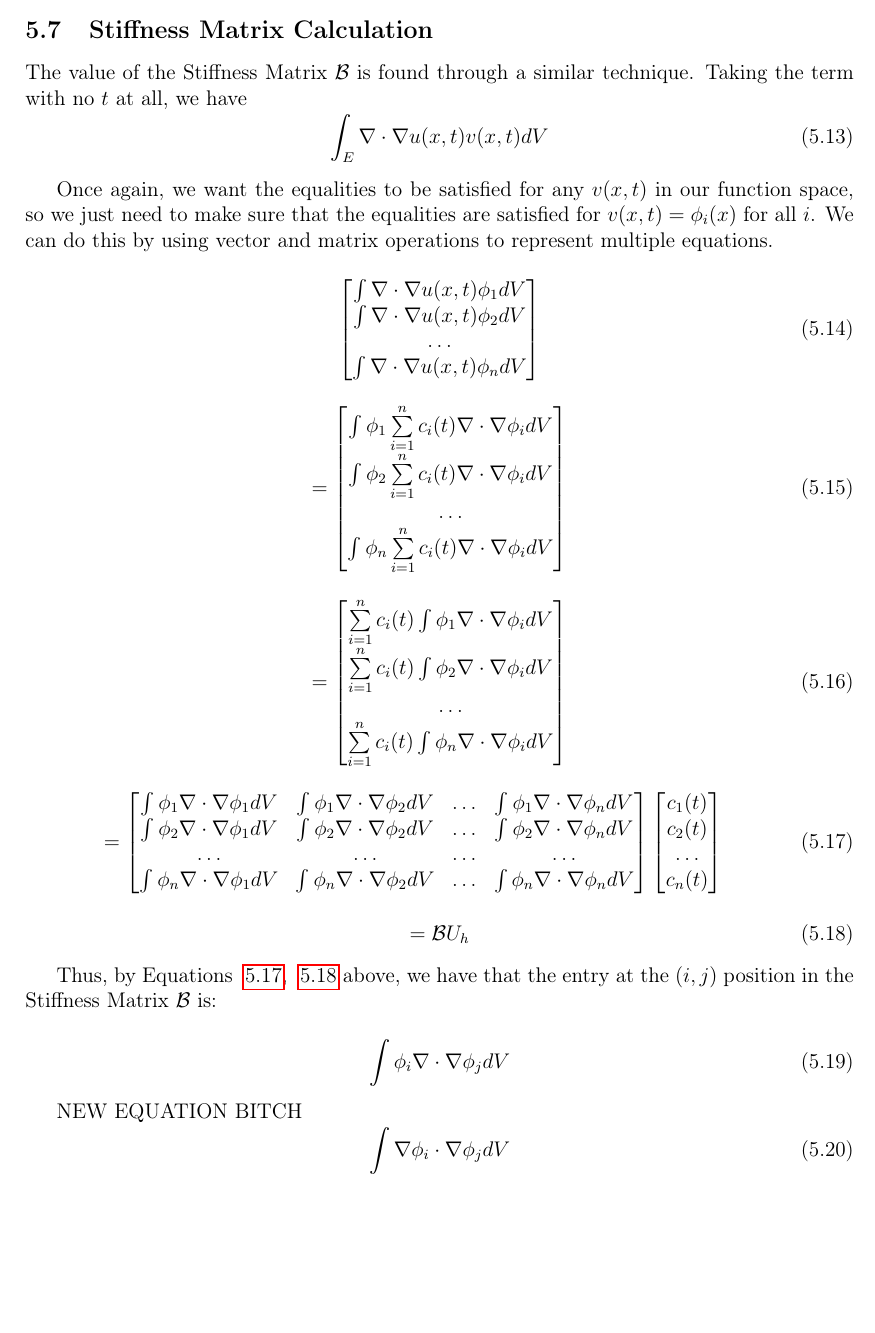
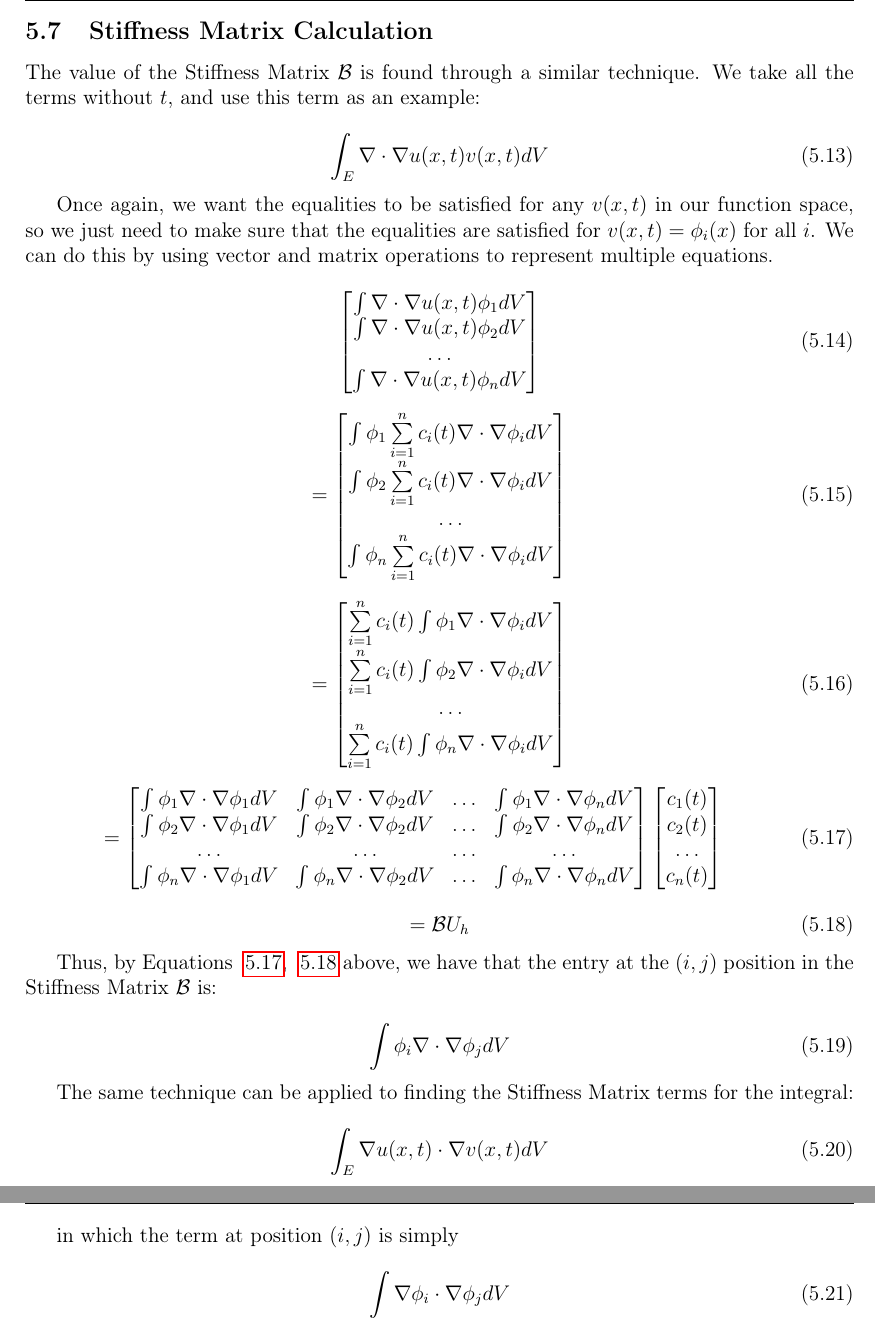
Before and after one commit to AndrewWang996/Rapport-du-Stage, a LaTeX document (main.tex, which reads TexSections/Discontinuous-Galerkin-Method.tex): part of page 25 of 43 before the commit and two parts of pages 25 and 26 of 43 after it, the two joined at a grey line, cut so that both start at the same text, the shorter picture padded with empty space. Compiled offline with pdfLaTeX.

```diff
--- a/TexSections/Discontinuous-Galerkin-Method.tex
+++ b/TexSections/Discontinuous-Galerkin-Method.tex
@@ -200,7 +199,8 @@
 
 \subsection{Stiffness Matrix Calculation}
 
-The value of the Stiffness Matrix $\mathcal{B}$ is found through a similar technique. Taking the term with no $t$ at all, we have
+The value of the Stiffness Matrix $\mathcal{B}$ is found through a similar technique. We take all the terms without $t$, and use this term as an example:
+
 \begin{equation}
 \int_E \nabla \cdot \nabla u(x,t) v(x,t) dV
 \end{equation}
@@ -263,9 +263,13 @@
 \int \phi_i \nabla \cdot \nabla \phi_j dV
 \end{equation}
 
+The same technique can be applied to finding the Stiffness Matrix terms for the integral:
 
+\begin{equation}
+\int_E \nabla u(x,t) \cdot \nabla v(x,t) dV
+\end{equation}
 
-NEW EQUATION BITCH
+in which the term at position $(i,j)$ is simply
 \begin{equation}
 \label{eq:Stiff-Eq-ABC}
 \int \nabla \phi_i \cdot \nabla \phi_j dV
```
Also changed, not shown: main.tex (+2 -0 lines), TexSections/Discontinuous-Galerkin-Method.tex (12 more changed lines).
